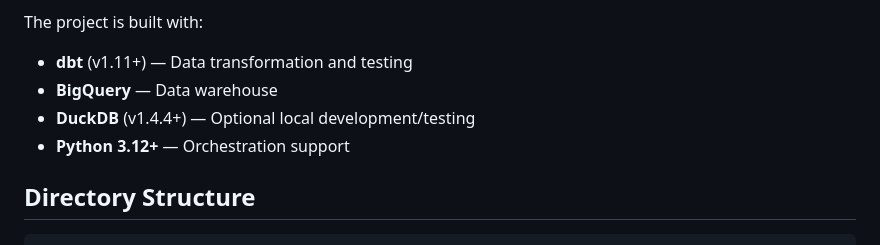
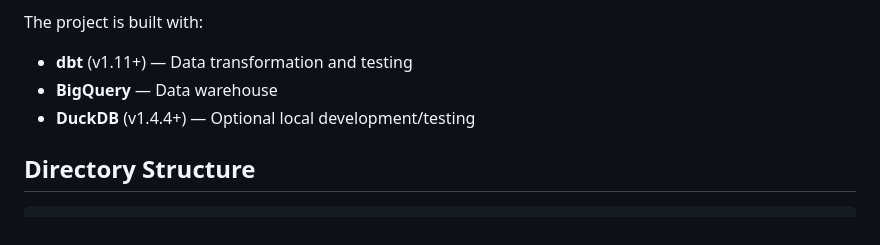
Before and after one commit to dvdwight/manual-ae, a Markdown page: README.md, the part around the change. Drawn GitHub-style.

Commit message:
Remove Python version requirement
Removed Python version requirement from README.

```diff
--- a/README.md
+++ b/README.md
@@ -21,7 +21,6 @@ The project is built with:
 - **dbt** (v1.11+) — Data transformation and testing
 - **BigQuery** — Data warehouse
 - **DuckDB** (v1.4.4+) — Optional local development/testing
-- **Python 3.12+** — Orchestration support
 
 ## Directory Structure
 
```
